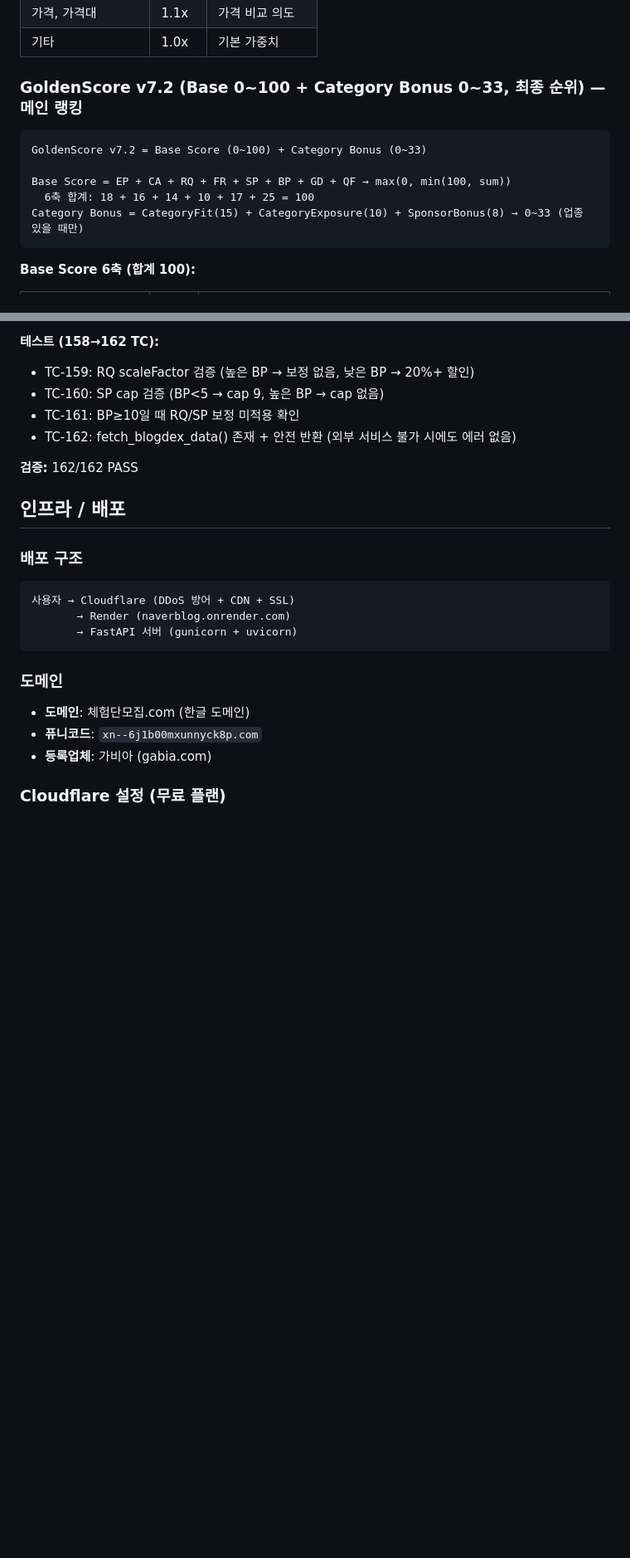
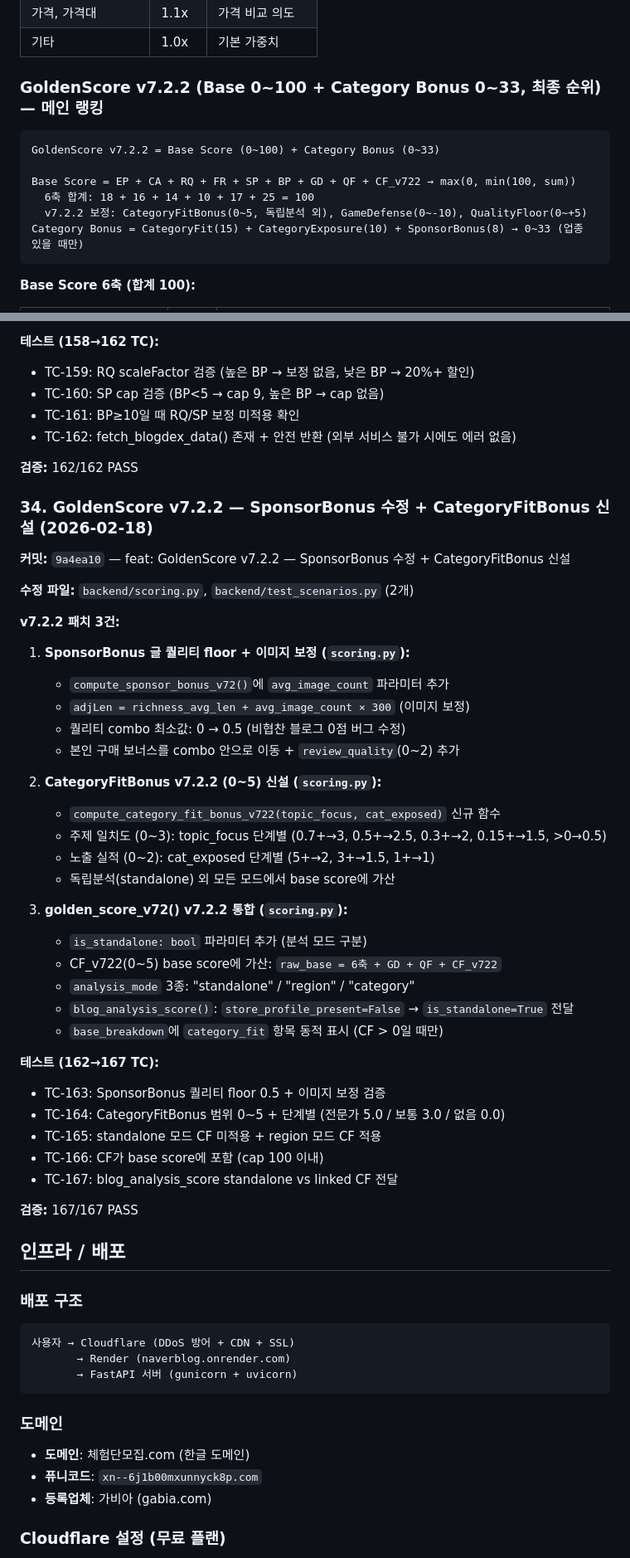
Before and after one commit to hafrli1203-lang/naverblog, a Markdown page: CLAUDE.md, 2 parts joined by grey strips. Shown at 83% size. Rendered like a GitHub page; blank space fills up the shorter version.

Commit message:
docs: CLAUDE.md v7.2.2 SponsorBonus 수정 + CategoryFitBonus 문서화
Co-Authored-By: Claude Opus 4.6 <noreply@anthropic.com>

````diff
--- a/CLAUDE.md
+++ b/CLAUDE.md
@@ -312,13 +313,14 @@ cd frontend && npm install && npm run dev
 | 가격, 가격대 | 1.1x | 가격 비교 의도 |
 | 기타 | 1.0x | 기본 가중치 |
 
-### GoldenScore v7.2 (Base 0~100 + Category Bonus 0~33, 최종 순위) — 메인 랭킹
-
-```
-GoldenScore v7.2 = Base Score (0~100) + Category Bonus (0~33)
-
-Base Score = EP + CA + RQ + FR + SP + BP + GD + QF → max(0, min(100, sum))
+### GoldenScore v7.2.2 (Base 0~100 + Category Bonus 0~33, 최종 순위) — 메인 랭킹
+
+```
+GoldenScore v7.2.2 = Base Score (0~100) + Category Bonus (0~33)
+
+Base Score = EP + CA + RQ + FR + SP + BP + GD + QF + CF_v722 → max(0, min(100, sum))
   6축 합계: 18 + 16 + 14 + 10 + 17 + 25 = 100
+  v7.2.2 보정: CategoryFitBonus(0~5, 독립분석 외), GameDefense(0~-10), QualityFloor(0~+5)
 Category Bonus = CategoryFit(15) + CategoryExposure(10) + SponsorBonus(8) → 0~33 (업종 있을 때만)
 ```
 
@@ -1640,6 +1662,42 @@ v3.0: BP9 + Exp5.5 + P1Auth0 + CatFit14 + Recruit5 = 33.5 × 0.35 = 11.7
 
 **검증:** 162/162 PASS
 
+### 34. GoldenScore v7.2.2 — SponsorBonus 수정 + CategoryFitBonus 신설 (2026-02-18)
+
+**커밋:** `9a4ea10` — feat: GoldenScore v7.2.2 — SponsorBonus 수정 + CategoryFitBonus 신설
+
+**수정 파일:** `backend/scoring.py`, `backend/test_scenarios.py` (2개)
+
+**v7.2.2 패치 3건:**
+
+1. **SponsorBonus 글 퀄리티 floor + 이미지 보정 (`scoring.py`):**
+   - `compute_sponsor_bonus_v72()`에 `avg_image_count` 파라미터 추가
+   - `adjLen = richness_avg_len + avg_image_count × 300` (이미지 보정)
+   - 퀄리티 combo 최소값: 0 → 0.5 (비협찬 블로그 0점 버그 수정)
+   - 본인 구매 보너스를 combo 안으로 이동 + `review_quality`(0~2) 추가
+
+2. **CategoryFitBonus v7.2.2 (0~5) 신설 (`scoring.py`):**
+   - `compute_category_fit_bonus_v722(topic_focus, cat_exposed)` 신규 함수
+   - 주제 일치도 (0~3): topic_focus 단계별 (0.7+→3, 0.5+→2.5, 0.3+→2, 0.15+→1.5, >0→0.5)
+   - 노출 실적 (0~2): cat_exposed 단계별 (5+→2, 3+→1.5, 1+→1)
+   - 독립분석(standalone) 외 모든 모드에서 base score에 가산
+
+3. **golden_score_v72() v7.2.2 통합 (`scoring.py`):**
+   - `is_standalone: bool` 파라미터 추가 (분석 모드 구분)
+   - CF_v722(0~5) base score에 가산: `raw_base = 6축 + GD + QF + CF_v722`
+   - `analysis_mode` 3종: "standalone" / "region" / "category"
+   - `blog_analysis_score()`: `store_profile_present=False` → `is_standalone=True` 전달
+   - `base_breakdown`에 `category_fit` 항목 동적 표시 (CF > 0일 때만)
+
+**테스트 (162→167 TC):**
+- TC-163: SponsorBonus 퀄리티 floor 0.5 + 이미지 보정 검증
+- TC-164: CategoryFitBonus 범위 0~5 + 단계별 (전문가 5.0 / 보통 3.0 / 없음 0.0)
+- TC-165: standalone 모드 CF 미적용 + region 모드 CF 적용
+- TC-166: CF가 base score에 포함 (cap 100 이내)
+- TC-167: blog_analysis_score standalone vs linked CF 전달
+
+**검증:** 167/167 PASS
+
 ## 인프라 / 배포
 
 ### 배포 구조
````
Also changed, not shown: other parts of CLAUDE.md (+26 -5 lines).
